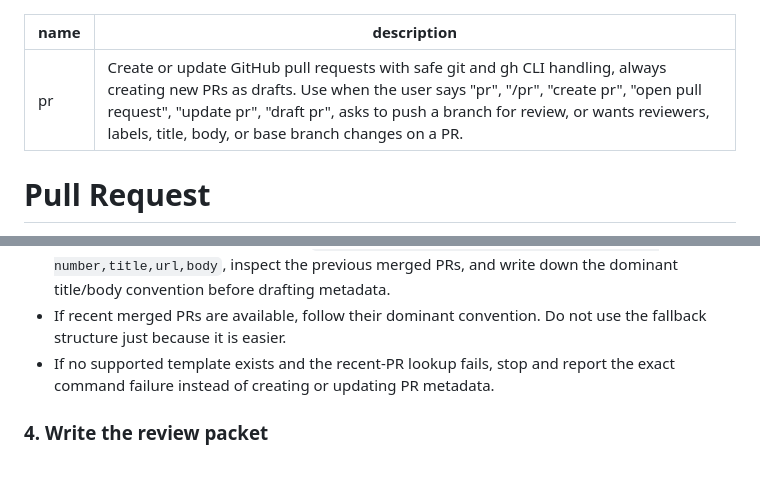
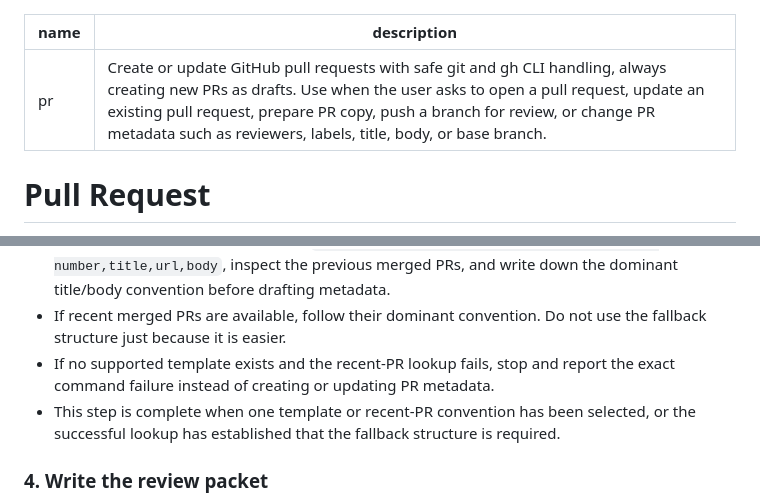
Before and after one commit to LuisUrrutia/skills, a Markdown page: pr/SKILL.md, 2 parts joined by grey strips. Drawn GitHub-style; blank space fills up the shorter version.

```diff
--- a/pr/SKILL.md
+++ b/pr/SKILL.md
@@ -1,6 +1,6 @@
 ---
 name: pr
-description: Create or update GitHub pull requests with safe git and gh CLI handling, always creating new PRs as drafts. Use when the user says "pr", "/pr", "create pr", "open pull request", "update pr", "draft pr", asks to push a branch for review, or wants reviewers, labels, title, body, or base branch changes on a PR.
+description: Create or update GitHub pull requests with safe git and gh CLI handling, always creating new PRs as drafts. Use when the user asks to open a pull request, update an existing pull request, prepare PR copy, push a branch for review, or change PR metadata such as reviewers, labels, title, body, or base branch.
 ---
 
 # Pull Request
@@ -112,6 +106,7 @@ PR content must be skimmable: lead with what changed and why, keep only review-r
 - If no supported template exists, run `gh pr list --state merged --limit 10 --json number,title,url,body`, inspect the previous merged PRs, and write down the dominant title/body convention before drafting metadata.
 - If recent merged PRs are available, follow their dominant convention. Do not use the fallback structure just because it is easier.
 - If no supported template exists and the recent-PR lookup fails, stop and report the exact command failure instead of creating or updating PR metadata.
+- This step is complete when one template or recent-PR convention has been selected, or the successful lookup has established that the fallback structure is required.
 
 ### 4. Write the review packet
 
```
Also changed, not shown: other parts of pr/SKILL.md (+11 -17 lines), commit/SKILL.md (+6 -12 lines), pr/SKILL2.md (deleted, +0 -164 lines).
